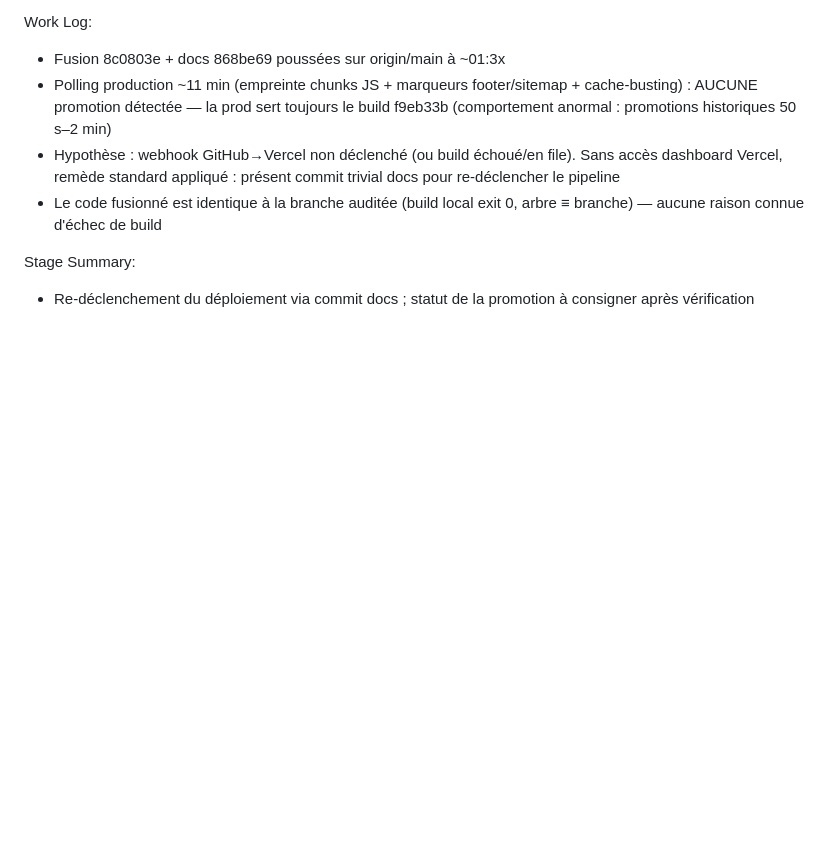
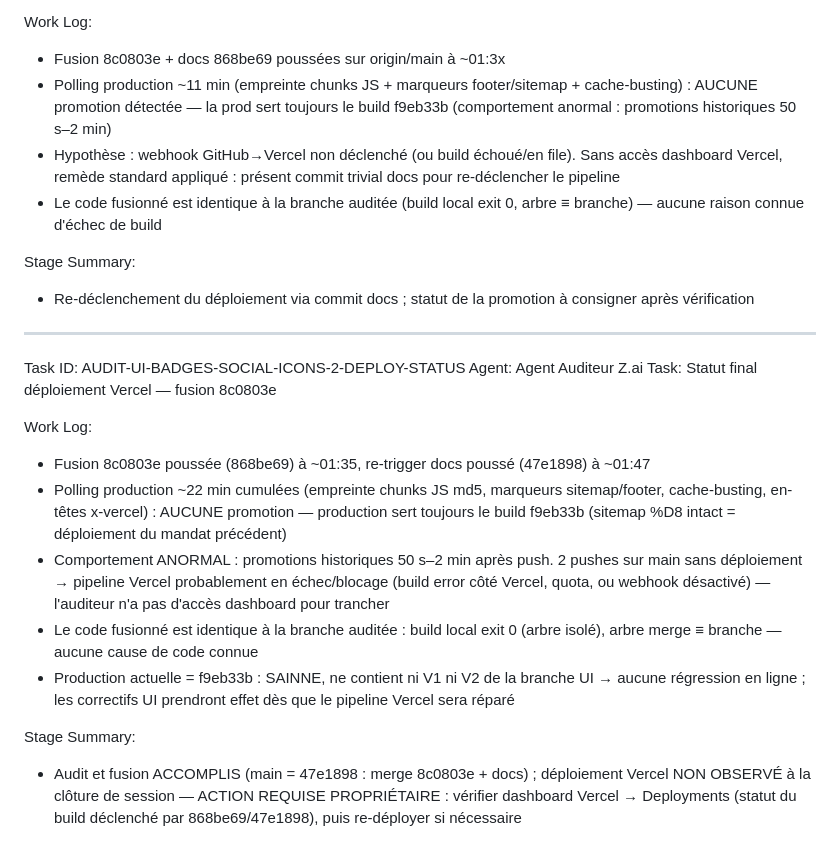
Before and after one commit to Litbro1517/abaya_collection_catalogue, a Markdown page: worklog.md, the part around the change. GitHub-like rendering; blank space fills up the shorter version.

Commit message:
docs: deployment status — Vercel promotion not observed after merge 8c0803e (pipeline investigation required)

```diff
--- a/worklog.md
+++ b/worklog.md
@@ -1264,3 +1264,18 @@ Work Log:
 
 Stage Summary:
 - Re-déclenchement du déploiement via commit docs ; statut de la promotion à consigner après vérification
+
+---
+Task ID: AUDIT-UI-BADGES-SOCIAL-ICONS-2-DEPLOY-STATUS
+Agent: Agent Auditeur Z.ai
+Task: Statut final déploiement Vercel — fusion 8c0803e
+
+Work Log:
+- Fusion 8c0803e poussée (868be69) à ~01:35, re-trigger docs poussé (47e1898) à ~01:47
+- Polling production ~22 min cumulées (empreinte chunks JS md5, marqueurs sitemap/footer, cache-busting, en-têtes x-vercel) : AUCUNE promotion — production sert toujours le build f9eb33b (sitemap %D8 intact = déploiement du mandat précédent)
+- Comportement ANORMAL : promotions historiques 50 s–2 min après push. 2 pushes sur main sans déploiement → pipeline Vercel probablement en échec/blocage (build error côté Vercel, quota, ou webhook désactivé) — l'auditeur n'a pas d'accès dashboard pour trancher
+- Le code fusionné est identique à la branche auditée : build local exit 0 (arbre isolé), arbre merge ≡ branche — aucune cause de code connue
+- Production actuelle = f9eb33b : SAINNE, ne contient ni V1 ni V2 de la branche UI → aucune régression en ligne ; les correctifs UI prendront effet dès que le pipeline Vercel sera réparé
+
+Stage Summary:
+- Audit et fusion ACCOMPLIS (main = 47e1898 : merge 8c0803e + docs) ; déploiement Vercel NON OBSERVÉ à la clôture de session — ACTION REQUISE PROPRIÉTAIRE : vérifier dashboard Vercel → Deployments (statut du build déclenché par 868be69/47e1898), puis re-déployer si nécessaire
```
